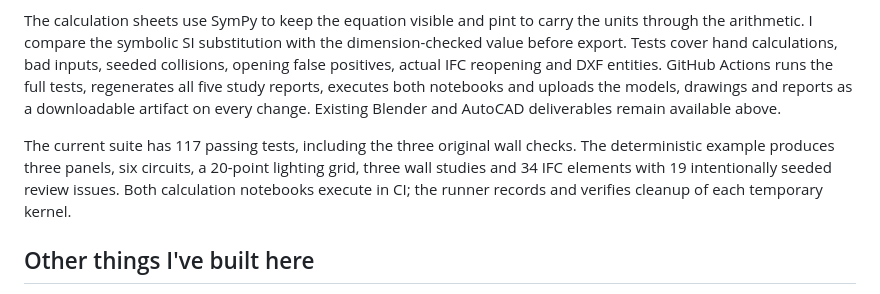
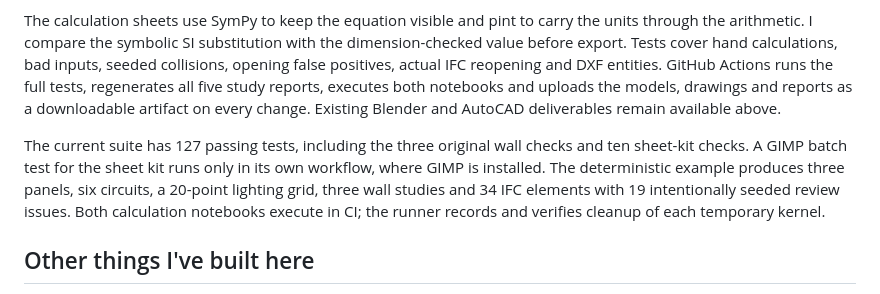
Before and after one commit to jackaI1/Kitchen-Renovation-Modeling, a Markdown page: README.md, the part around the change. GitHub-like rendering.

Commit message:
Update README test count for the sheet kit

```diff
--- a/README.md
+++ b/README.md
@@ -133,7 +133,7 @@ I separated the calculation modules so I can follow one method at a time. JSON i
 
 The calculation sheets use SymPy to keep the equation visible and pint to carry the units through the arithmetic. I compare the symbolic SI substitution with the dimension-checked value before export. Tests cover hand calculations, bad inputs, seeded collisions, opening false positives, actual IFC reopening and DXF entities. GitHub Actions runs the full tests, regenerates all five study reports, executes both notebooks and uploads the models, drawings and reports as a downloadable artifact on every change. Existing Blender and AutoCAD deliverables remain available above.
 
-The current suite has 117 passing tests, including the three original wall checks. The deterministic example produces three panels, six circuits, a 20-point lighting grid, three wall studies and 34 IFC elements with 19 intentionally seeded review issues. Both calculation notebooks execute in CI; the runner records and verifies cleanup of each temporary kernel.
+The current suite has 127 passing tests, including the three original wall checks and ten sheet-kit checks. A GIMP batch test for the sheet kit runs only in its own workflow, where GIMP is installed. The deterministic example produces three panels, six circuits, a 20-point lighting grid, three wall studies and 34 IFC elements with 19 intentionally seeded review issues. Both calculation notebooks execute in CI; the runner records and verifies cleanup of each temporary kernel.
 
 
 ## Other things I've built here
```
